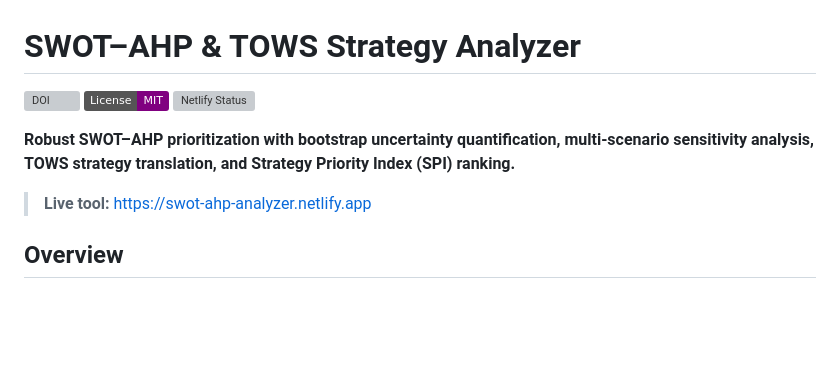
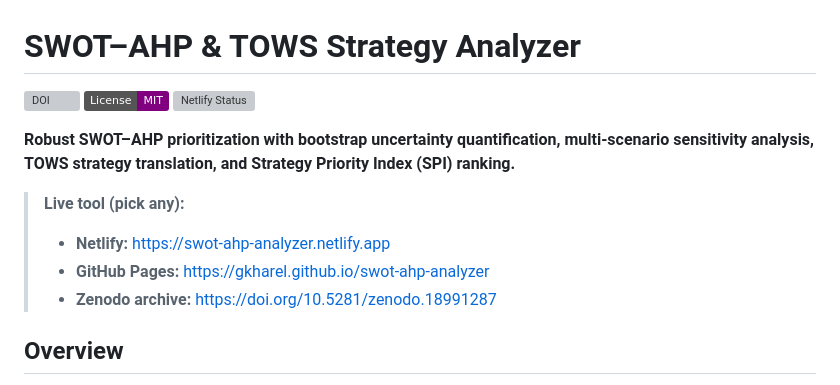
Before and after one commit to kharelg100/SWOT-AHP-Analyzer, a Markdown page: README.md, the part around one of its changes. GitHub-like rendering; badges without logos; blank space fills up the shorter version; grey boxes are pictures that could not be loaded.

Commit message:
Revise README with new DOI and live tool options
Updated DOI badge and added multiple live tool links.

```diff
--- a/README.md
+++ b/README.md
@@ -6,7 +6,10 @@
 
 **Robust SWOT–AHP prioritization with bootstrap uncertainty quantification, multi-scenario sensitivity analysis, TOWS strategy translation, and Strategy Priority Index (SPI) ranking.**
 
-> **Live tool:** [https://swot-ahp-analyzer.netlify.app](https://swot-ahp-analyzer.netlify.app)
+> **Live tool (pick any):**
+> - **Netlify:** [https://swot-ahp-analyzer.netlify.app](https://swot-ahp-analyzer.netlify.app)
+> - **GitHub Pages:** [https://gkharel.github.io/swot-ahp-analyzer](https://gkharel.github.io/swot-ahp-analyzer)
+> - **Zenodo archive:** [https://doi.org/10.5281/zenodo.18991287](https://doi.org/10.5281/zenodo.18991287)
 
 ## Overview
 
```
Also changed, not shown: other parts of README.md (+1 -1 lines).
